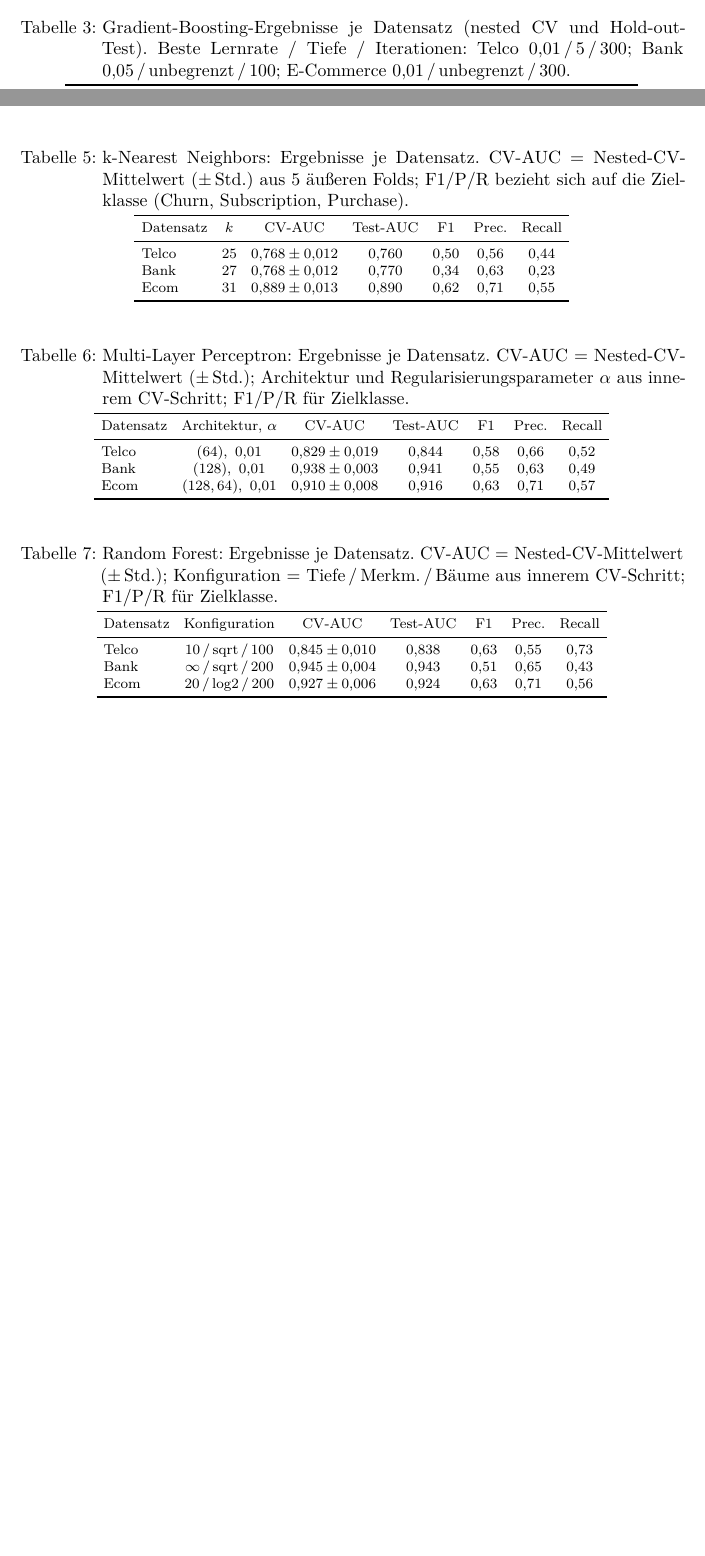
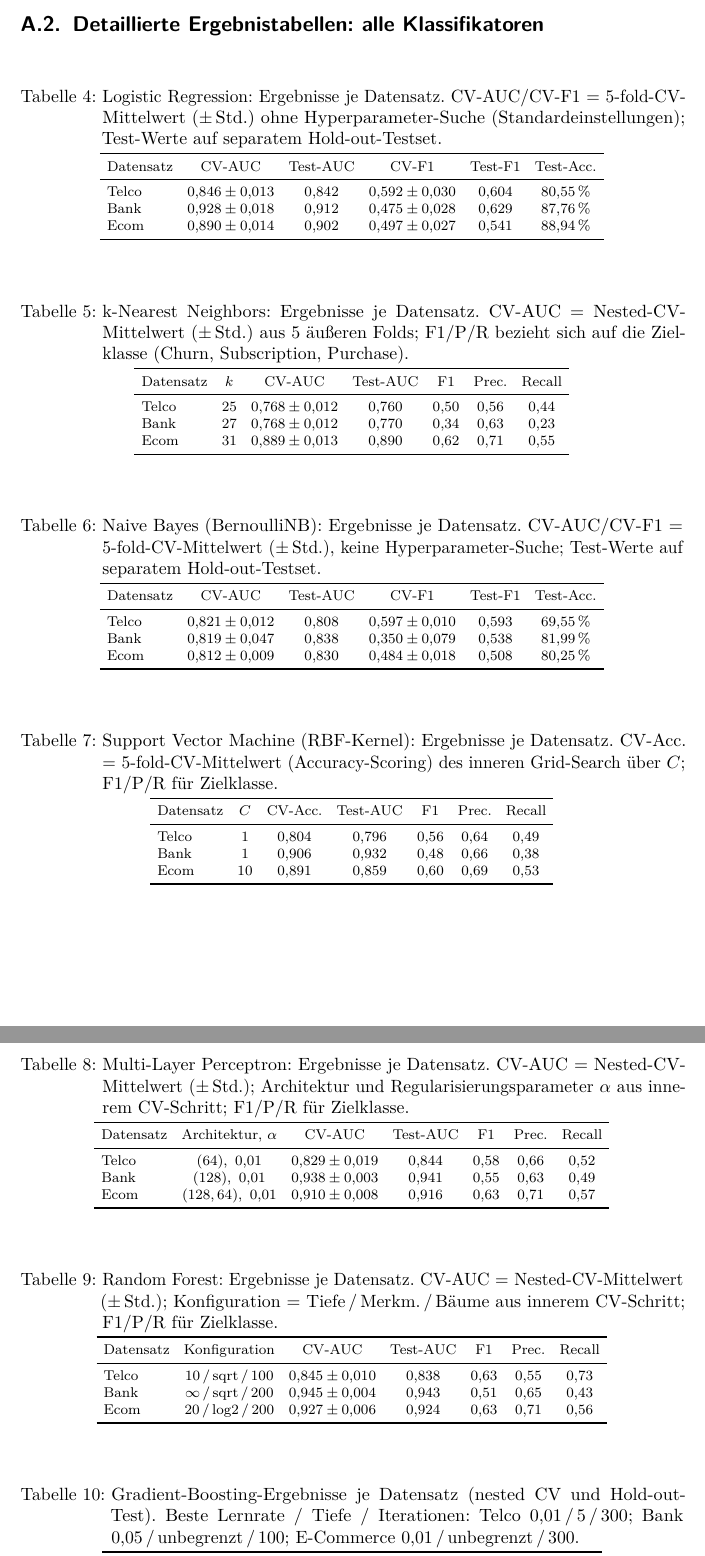
Before and after one commit to johannes3502/customer-decision-prediction, a LaTeX paper (paper/paper.tex): two parts of pages 10 and 17 of 17 before the commit and two parts of pages 17 and 18 of 18 after it, joined at a grey line, cut at the place of the change, the shorter picture padded with empty space. Compiled offline with pdfLaTeX.

Commit message:
restructure the appendix and extract all results from all classifiers

```diff
--- a/paper/paper.tex
+++ b/paper/paper.tex
@@ -7,6 +7,7 @@
 \usepackage{microtype}
 \usepackage{booktabs}
 \usepackage{multirow}
+\usepackage{float}
 %\usepackage{refcheck}
 \usepackage[colorlinks=true, linkcolor=blue, citecolor=blue, urlcolor=blue]{hyperref}
 \setkomafont{author}{\small}
@@ -400,9 +384,25 @@ F.~Pedregosa et al.
     \end{tabular}
 \end{table}
 
-\subsection{Detaillierte Ergebnistabellen: k-Nearest Neighbors, MLP und Random Forest}
+\subsection{Detaillierte Ergebnistabellen: alle Klassifikatoren}
 
-\begin{table}[htbp]
+\begin{table}[H]
+\centering
+\footnotesize
+\setlength{\tabcolsep}{4pt}
+\caption{Logistic Regression: Ergebnisse je Datensatz. CV-AUC/CV-F1 = 5-fold-CV-Mittelwert ($\pm$\,Std.) ohne Hyperparameter-Suche (Standardeinstellungen); Test-Werte auf separatem Hold-out-Testset.}\label{tab:logreg-results}
+\begin{tabular}{lccccc}
+\toprule
+Datensatz & CV-AUC & Test-AUC & CV-F1 & Test-F1 & Test-Acc. \\
+\midrule
+Telco & $0{,}846 \pm 0{,}013$ & 0{,}842 & $0{,}592 \pm 0{,}030$ & 0{,}604 & 80{,}55\,\% \\
+Bank  & $0{,}928 \pm 0{,}018$ & 0{,}912 & $0{,}475 \pm 0{,}028$ & 0{,}629 & 87{,}76\,\% \\
+Ecom  & $0{,}890 \pm 0{,}014$ & 0{,}902 & $0{,}497 \pm 0{,}027$ & 0{,}541 & 88{,}94\,\% \\
+\bottomrule
+\end{tabular}
+\end{table}
+
+\begin{table}[H]
 \centering
 \footnotesize
 \setlength{\tabcolsep}{4pt}
@@ -418,7 +418,39 @@ Ecom    & 31 & $0{,}889 \pm 0{,}013$ & 0{,}890 & 0{,}62 & 0{,}71 & 0{,}55 \\
 \end{tabular}
 \end{table}
 
-\begin{table}[htbp]
+\begin{table}[H]
+\centering
+\footnotesize
+\setlength{\tabcolsep}{4pt}
+\caption{Naive Bayes (BernoulliNB): Ergebnisse je Datensatz. CV-AUC/CV-F1 = 5-fold-CV-Mittelwert ($\pm$\,Std.), keine Hyperparameter-Suche; Test-Werte auf separatem Hold-out-Testset.}\label{tab:nb-results}
+\begin{tabular}{lccccc}
+\toprule
+Datensatz & CV-AUC & Test-AUC & CV-F1 & Test-F1 & Test-Acc. \\
+\midrule
+Telco & $0{,}821 \pm 0{,}012$ & 0{,}808 & $0{,}597 \pm 0{,}010$ & 0{,}593 & 69{,}55\,\% \\
+Bank  & $0{,}819 \pm 0{,}047$ & 0{,}838 & $0{,}350 \pm 0{,}079$ & 0{,}538 & 81{,}99\,\% \\
+Ecom  & $0{,}812 \pm 0{,}009$ & 0{,}830 & $0{,}484 \pm 0{,}018$ & 0{,}508 & 80{,}25\,\% \\
+\bottomrule
+\end{tabular}
+\end{table}
+
+\begin{table}[H]
+\centering
+\footnotesize
+\setlength{\tabcolsep}{4pt}
+\caption{Support Vector Machine (RBF-Kernel): Ergebnisse je Datensatz. CV-Acc. = 5-fold-CV-Mittelwert (Accuracy-Scoring) des inneren Grid-Search über $C$; F1/P/R für Zielklasse.}\label{tab:svm-results}
+\begin{tabular}{lcccccc}
+\toprule
+Datensatz & $C$ & CV-Acc. & Test-AUC & F1 & Prec. & Recall \\
+\midrule
+Telco & 1  & 0{,}804 & 0{,}796 & 0{,}56 & 0{,}64 & 0{,}49 \\
+Bank  & 1  & 0{,}906 & 0{,}932 & 0{,}48 & 0{,}66 & 0{,}38 \\
+Ecom  & 10 & 0{,}891 & 0{,}859 & 0{,}60 & 0{,}69 & 0{,}53 \\
+\bottomrule
+\end{tabular}
+\end{table}
+
+\begin{table}[H]
 \centering
 \footnotesize
 \setlength{\tabcolsep}{4pt}
@@ -434,7 +466,7 @@ Ecom  & $(128,64),\ 0{,}01$ & $0{,}910 \pm 0{,}008$ & 0{,}916 & 0{,}63 & 0{,}71
 \end{tabular}
 \end{table}
 
-\begin{table}[htbp]
+\begin{table}[H]
 \centering
 \footnotesize
 \setlength{\tabcolsep}{4pt}
@@ -450,3 +482,8 @@ Ecom  & 20\,/\,log2\,/\,200    & $0{,}927 \pm 0{,}006$ & 0{,}924 & 0{,}63 & 0{,}
 \end{tabular}
 \end{table}
 
+\begin{table}[H]
+\centering
+\footnotesize
+\setlength{\tabcolsep}{4pt}
+\caption{Gradient-Boosting-Ergebnisse je Datensatz (nested CV und Hold-out-Test). Beste Lernrate / Tiefe / Iterationen: Telco 0,01\,/\,5\,/\,300; Bank 0,05\,/\,unbegrenzt\,/\,100; E-Commerce 0,01\,/\,unbegrenzt\,/\,300.}\label{tab:gb-results}
```
Also changed, not shown: paper/paper.tex (30 more changed lines).
